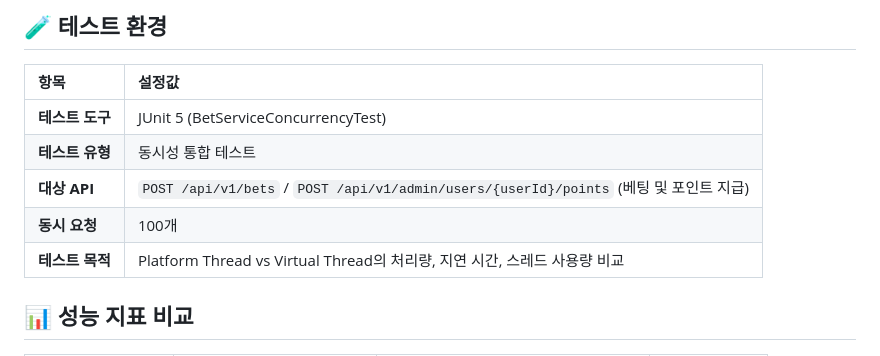
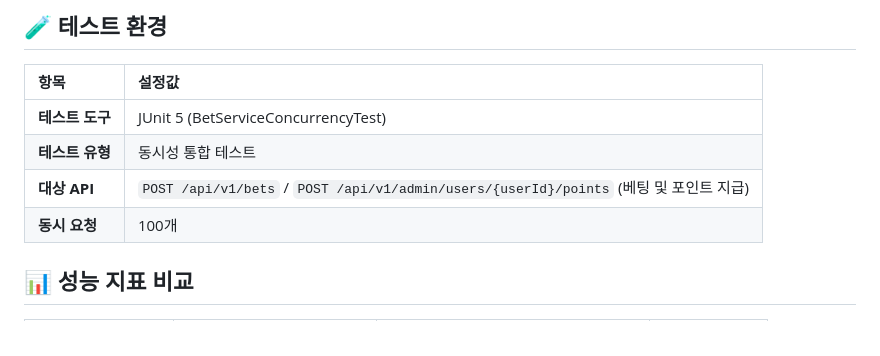
Before and after one commit to ToYou-Sparta/oddventure, a Markdown page: README.md, the part around the change printed below. Drawn GitHub-style; folded sections open.

```diff
--- a/README.md
+++ b/README.md
@@ -553,7 +553,6 @@
 | **테스트 유형** | 동시성 통합 테스트 |
 | **대상 API** | `POST /api/v1/bets` / `POST /api/v1/admin/users/{userId}/points` (베팅 및 포인트 지급) |
 | **동시 요청** | 100개 |
-| **테스트 목적** | Platform Thread vs Virtual Thread의 처리량, 지연 시간, 스레드 사용량 비교 |
 
 </aside>
 
```
Also changed, not shown: other parts of README.md (+2 -2 lines).
